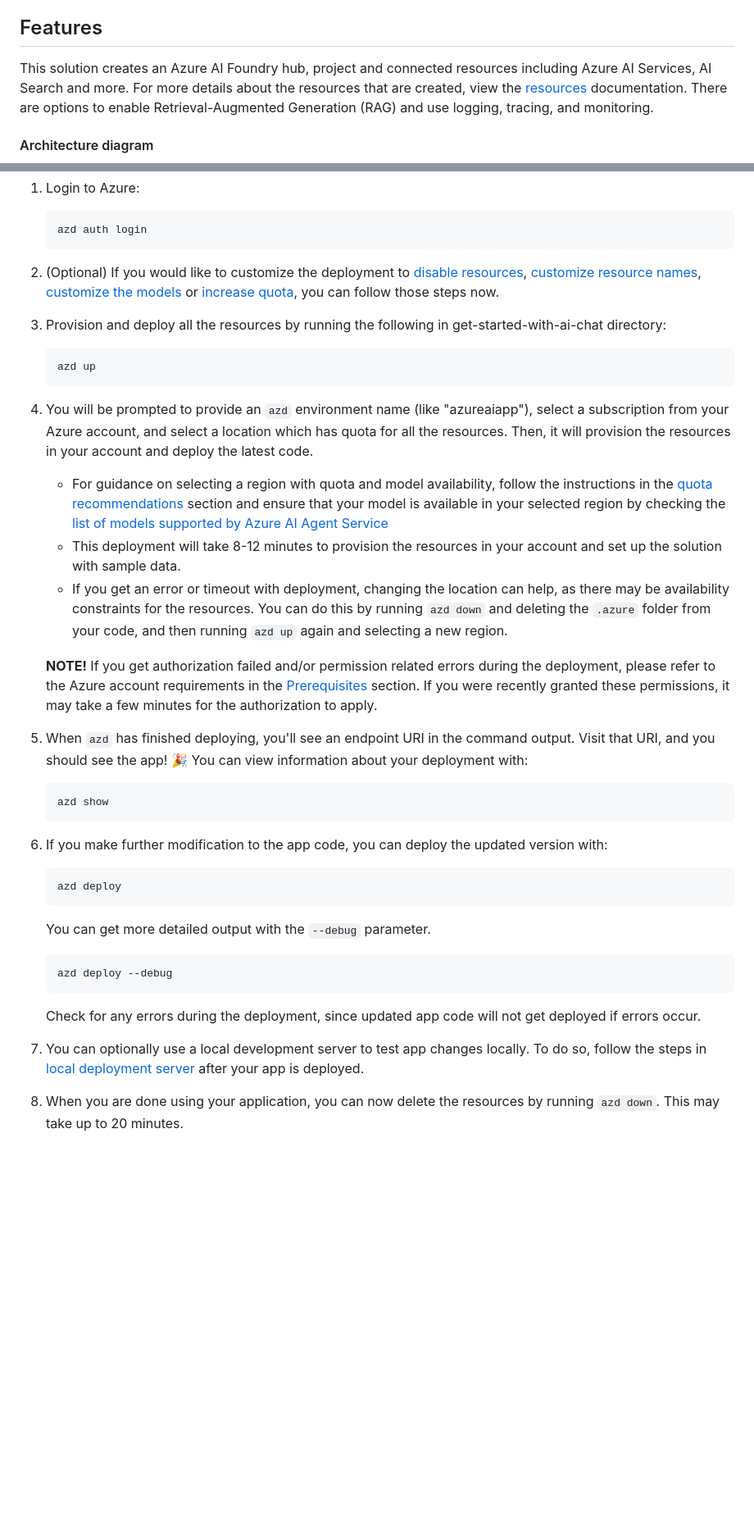
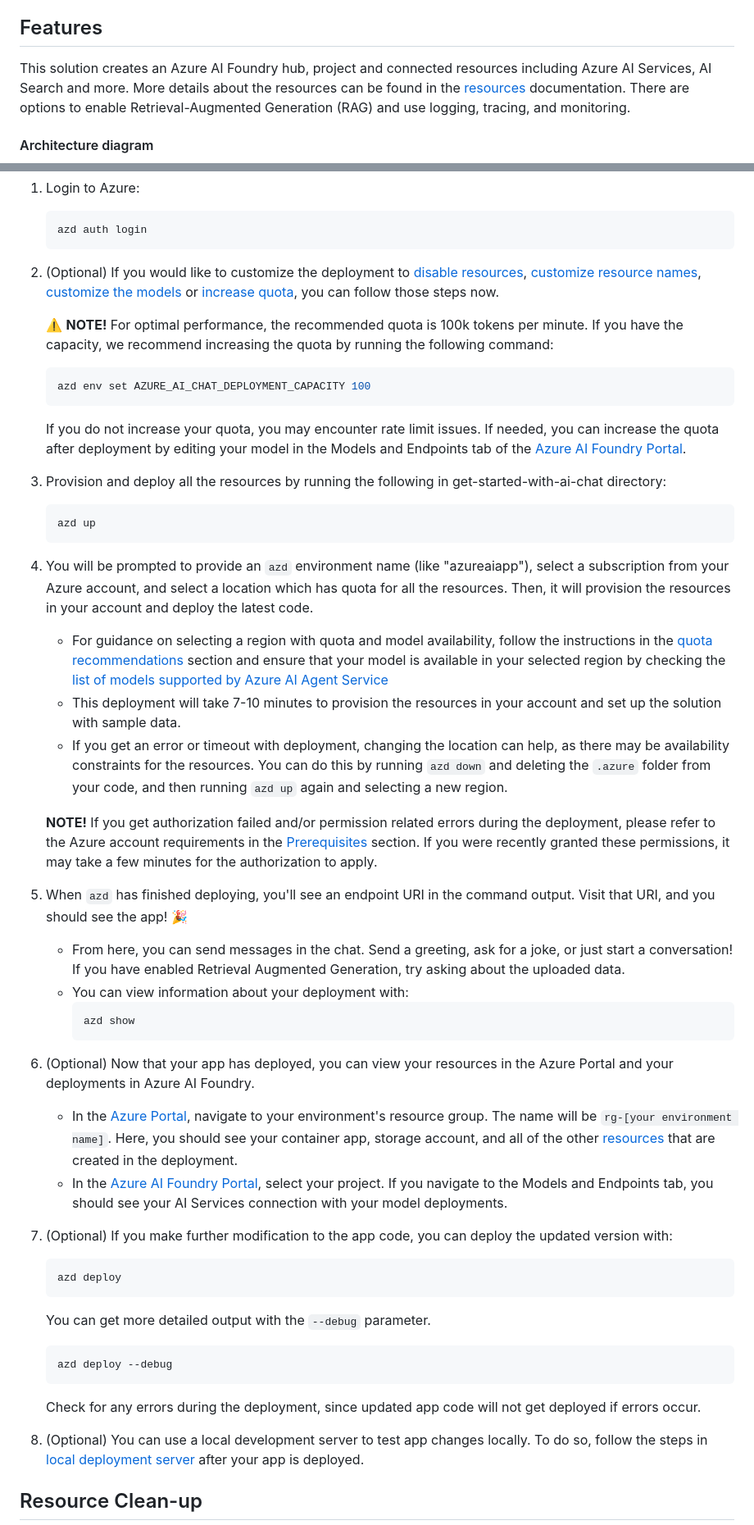
Before and after one commit to therealcybersecpro/get-started-with-ai-chat, a Markdown page: README.md, 2 parts joined by grey strips. Shown: that part at 82% size. Rendered like a GitHub page; blank space fills up the shorter version.

````diff
--- a/README.md
+++ b/README.md
@@ -14,7 +14,7 @@ For a more comprehensive list of best practices and security recommendations for
 
 ## Features
 
-This solution creates an Azure AI Foundry hub, project and connected resources including Azure AI Services, AI Search and more. For more details about the resources that are created, view the [resources](#resources) documentation. There are options to enable Retrieval-Augmented Generation (RAG) and use logging, tracing, and monitoring.
+This solution creates an Azure AI Foundry hub, project and connected resources including Azure AI Services, AI Search and more. More details about the resources can be found in the [resources](#resources) documentation. There are options to enable Retrieval-Augmented Generation (RAG) and use logging, tracing, and monitoring.
 
 #### Architecture diagram
 
@@ -248,6 +249,12 @@ Once you've opened the project in [Codespaces](#github-codespaces) or in [Dev Co
 
 2. (Optional) If you would like to customize the deployment to [disable resources](docs/deploy_customization.md#disabling-resources), [customize resource names](docs/deploy_customization.md#customizing-resource-names), [customize the models](docs/deploy_customization.md#customizing-model-deployments) or [increase quota](docs/deploy_customization.md#customizing-model-deployments), you can follow those steps now.
 
+    ⚠️ **NOTE!** For optimal performance, the recommended quota is 100k tokens per minute. If you have the capacity, we recommend increasing the quota by running the following command:
+    ```shell
+    azd env set AZURE_AI_CHAT_DEPLOYMENT_CAPACITY 100
+    ```
+    If you do not increase your quota, you may encounter rate limit issues. If needed, you can increase the quota after deployment by editing your model in the Models and Endpoints tab of the [Azure AI Foundry Portal](https://ai.azure.com/).
+
 3. Provision and deploy all the resources by running the following in get-started-with-ai-chat directory:
 
     ```shell
@@ -257,18 +264,23 @@ Once you've opened the project in [Codespaces](#github-codespaces) or in [Dev Co
 4. You will be prompted to provide an `azd` environment name (like "azureaiapp"), select a subscription from your Azure account, and select a location which has quota for all the resources. Then, it will provision the resources in your account and deploy the latest code.
 
     * For guidance on selecting a region with quota and model availability, follow the instructions in the [quota recommendations](#quota-recommendations-optional) section and ensure that your model is available in your selected region by checking the [list of models supported by Azure AI Agent Service](https://learn.microsoft.com/azure/ai-services/agents/concepts/model-region-support)
-    * This deployment will take 8-12 minutes to provision the resources in your account and set up the solution with sample data.
+    * This deployment will take 7-10 minutes to provision the resources in your account and set up the solution with sample data.
     * If you get an error or timeout with deployment, changing the location can help, as there may be availability constraints for the resources. You can do this by running `azd down` and deleting the `.azure` folder from your code, and then running `azd up` again and selecting a new region.
 
     **NOTE!** If you get authorization failed and/or permission related errors during the deployment, please refer to the Azure account requirements in the [Prerequisites](#prerequisites) section. If you were recently granted these permissions, it may take a few minutes for the authorization to apply.
 
 5. When `azd` has finished deploying, you'll see an endpoint URI in the command output. Visit that URI, and you should see the app! 🎉
-   You can view information about your deployment with:
-    ```shell
-    azd show
-    ```
+    * From here, you can send messages in the chat. Send a greeting, ask for a joke, or just start a conversation! If you have enabled Retrieval Augmented Generation, try asking about the uploaded data.
+    * You can view information about your deployment with:
+        ```shell
+        azd show
+        ```
 
-6. If you make further modification to the app code, you can deploy the updated version with:
+6. (Optional) Now that your app has deployed, you can view your resources in the Azure Portal and your deployments in Azure AI Foundry.
+    * In the [Azure Portal](https://portal.azure.com/), navigate to your environment's resource group. The name will be `rg-[your environment name]`. Here, you should see your container app, storage account, and all of the other [resources](#resources) that are created in the deployment.
+    * In the [Azure AI Foundry Portal](https://ai.azure.com/), select your project. If you navigate to the Models and Endpoints tab, you should see your AI Services connection with your model deployments.
+
+7. (Optional) If you make further modification to the app code, you can deploy the updated version with:
 
     ```shell
     azd deploy
@@ -279,7 +291,7 @@ Once you've opened the project in [Codespaces](#github-codespaces) or in [Dev Co
     ```
     Check for any errors during the deployment, since updated app code will not get deployed if errors occur.
 
-7. You can optionally use a local development server to test app changes locally. To do so, follow the steps in [local deployment server](#local-development-server) after your app is deployed.
+8. (Optional) You can use a local development server to test app changes locally. To do so, follow the steps in [local deployment server](#local-development-server) after your app is deployed.
 
-8. When you are done using your application, you can now delete the resources by running `azd down`. This may take up to 20 minutes.
+## Resource Clean-up
 
````
Also changed, not shown: other parts of README.md (+35 -19 lines).
